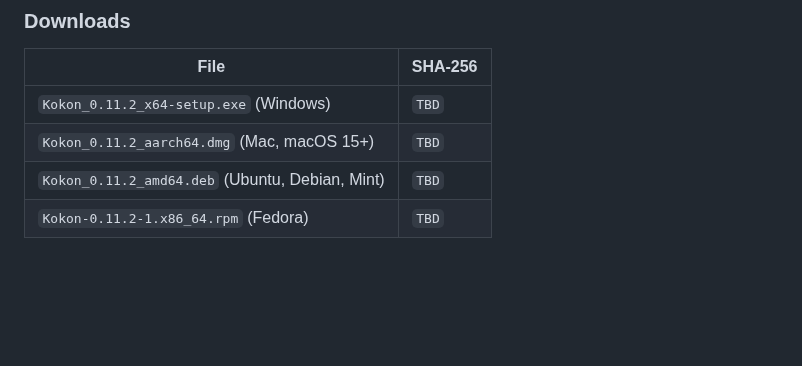
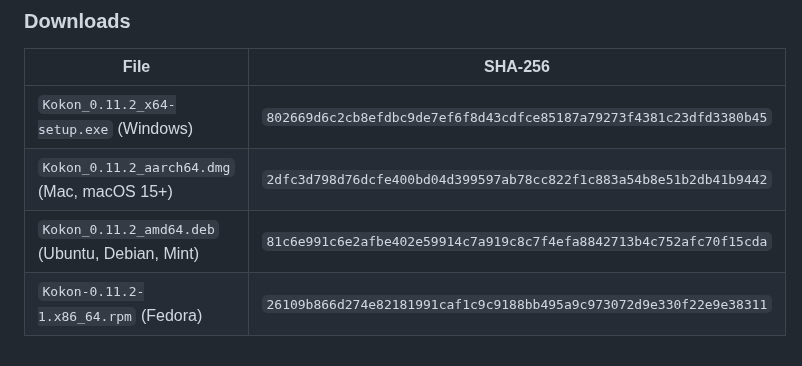
Before and after one commit to CesareDavidePace/kokon, a Markdown page: marketing/release-notes-0.11.2.md, the part around the change. GitHub-like rendering; blank space fills up the shorter version.

Commit message:
0.11.2 release notes: SHA-256 of the installers

```diff
--- a/marketing/release-notes-0.11.2.md
+++ b/marketing/release-notes-0.11.2.md
@@ -37,7 +37,7 @@ AMD RX 6000 (RDNA2) cards: turn flash attention off in Settings → Performance
 
 | File | SHA-256 |
 |---|---|
-| `Kokon_0.11.2_x64-setup.exe` (Windows) | `TBD` |
-| `Kokon_0.11.2_aarch64.dmg` (Mac, macOS 15+) | `TBD` |
-| `Kokon_0.11.2_amd64.deb` (Ubuntu, Debian, Mint) | `TBD` |
-| `Kokon-0.11.2-1.x86_64.rpm` (Fedora) | `TBD` |
+| `Kokon_0.11.2_x64-setup.exe` (Windows) | `802669d6c2cb8efdbc9de7ef6f8d43cdfce85187a79273f4381c23dfd3380b45` |
+| `Kokon_0.11.2_aarch64.dmg` (Mac, macOS 15+) | `2dfc3d798d76dcfe400bd04d399597ab78cc822f1c883a54b8e51b2db41b9442` |
+| `Kokon_0.11.2_amd64.deb` (Ubuntu, Debian, Mint) | `81c6e991c6e2afbe402e59914c7a919c8c7f4efa8842713b4c752afc70f15cda` |
+| `Kokon-0.11.2-1.x86_64.rpm` (Fedora) | `26109b866d274e82181991caf1c9c9188bb495a9c973072d9e330f22e9e38311` |
```
